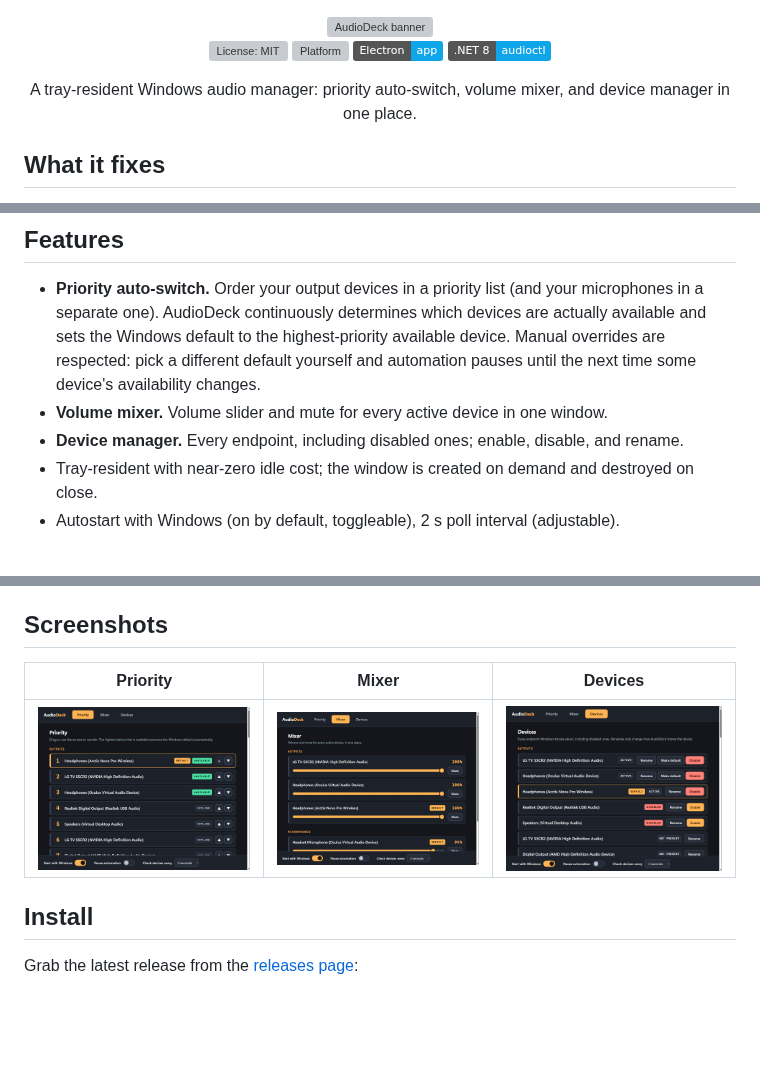
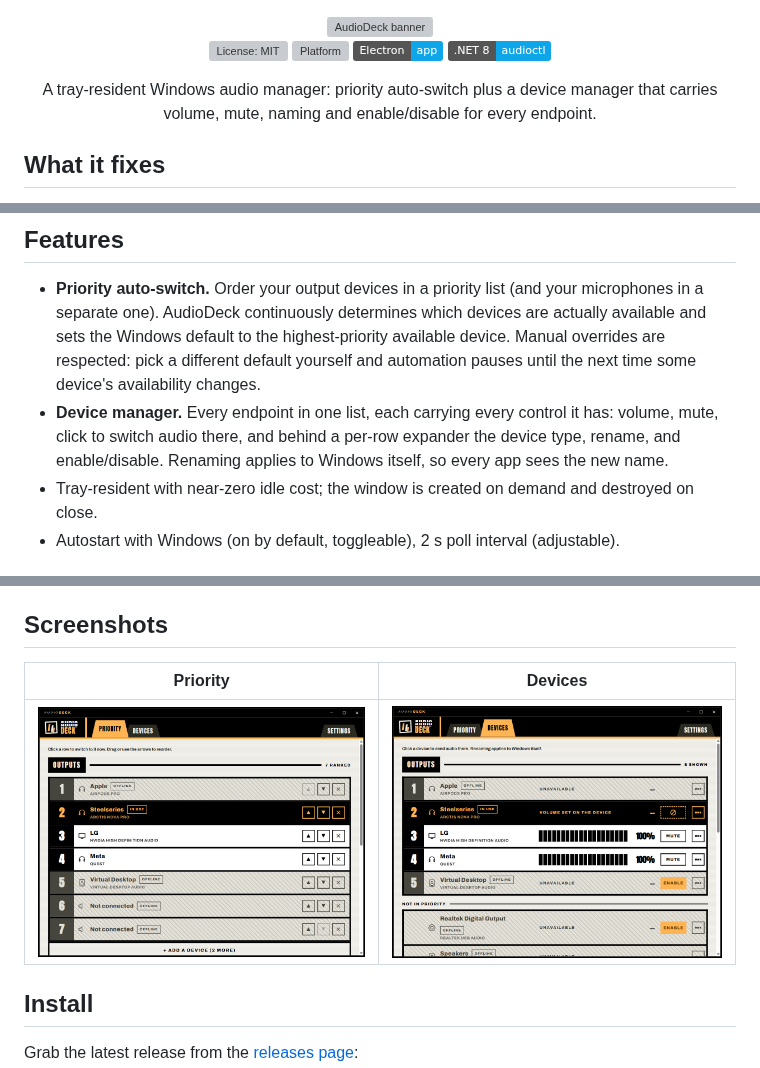
Before and after one commit to Maxaubert/AudioDeck, a Markdown page: README.md, 3 parts joined by grey strips. Drawn GitHub-style; pictures changed too: docs/screenshots/devices.png, docs/screenshots/mixer.png (deleted), docs/screenshots/priority.png; badges without logos; blank space fills up the shorter version; grey boxes are pictures that could not be loaded.

```diff
--- a/README.md
+++ b/README.md
@@ -7,7 +7,7 @@
 [![Electron](https://img.shields.io/badge/Electron-app-0EA5E9?logo=electron&logoColor=white)](https://www.electronjs.org/)
 [![.NET 8](https://img.shields.io/badge/.NET%208-audioctl-0EA5E9?logo=dotnet&logoColor=white)](audioctl/)
 
-A tray-resident Windows audio manager: priority auto-switch, volume mixer, and device manager in one place.
+A tray-resident Windows audio manager: priority auto-switch plus a device manager that carries volume, mute, naming and enable/disable for every endpoint.
 
 </div>
 
@@ -31,8 +31,9 @@ volumes, enabling and disabling endpoints, renaming) into a single tray app.
   the Windows default to the highest-priority available device. Manual overrides are respected:
   pick a different default yourself and automation pauses until the next time some device's
   availability changes.
-- **Volume mixer.** Volume slider and mute for every active device in one window.
-- **Device manager.** Every endpoint, including disabled ones; enable, disable, and rename.
+- **Device manager.** Every endpoint in one list, each carrying every control it has: volume,
+  mute, click to switch audio there, and behind a per-row expander the device type, rename, and
+  enable/disable. Renaming applies to Windows itself, so every app sees the new name.
 - Tray-resident with near-zero idle cost; the window is created on demand and destroyed on close.
 - Autostart with Windows (on by default, toggleable), 2 s poll interval (adjustable).
 
@@ -61,9 +62,9 @@ operation, JSON in and out.
 
 ## Screenshots
 
-| Priority | Mixer | Devices |
-|---|---|---|
-| ![Priority view: drag-to-reorder output and mic lists with availability badges](docs/screenshots/priority.png) | ![Mixer view: volume slider and mute per active device](docs/screenshots/mixer.png) | ![Devices view: all endpoints with enable, disable, and rename](docs/screenshots/devices.png) |
+| Priority | Devices |
+|---|---|
+| ![Priority view: drag-to-reorder output and mic lists with availability badges](docs/screenshots/priority.png) | ![Devices view: every endpoint with its volume, mute, and management controls](docs/screenshots/devices.png) |
 
 ## Install
 
```
Also changed, not shown: 6 other files.
